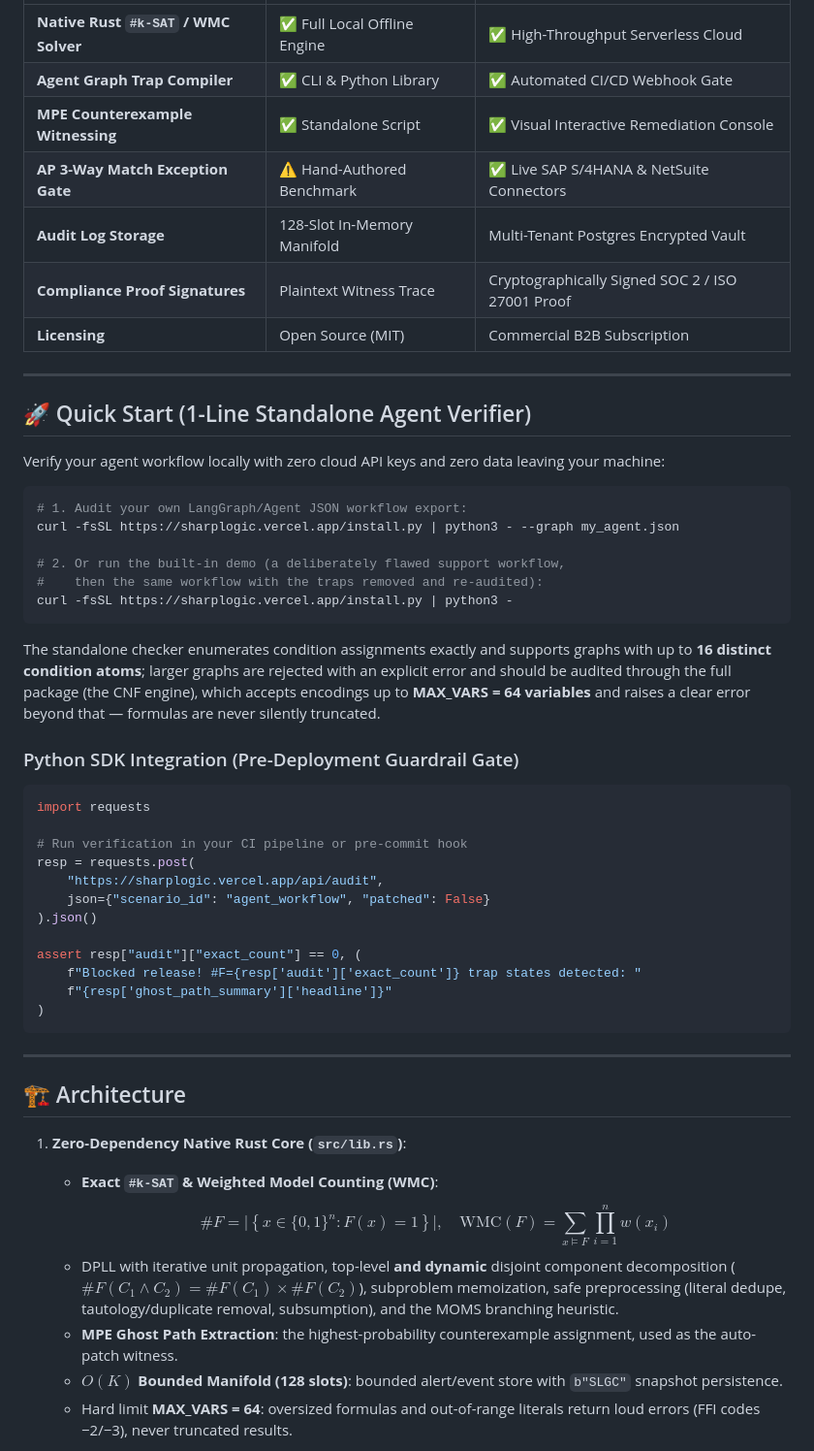
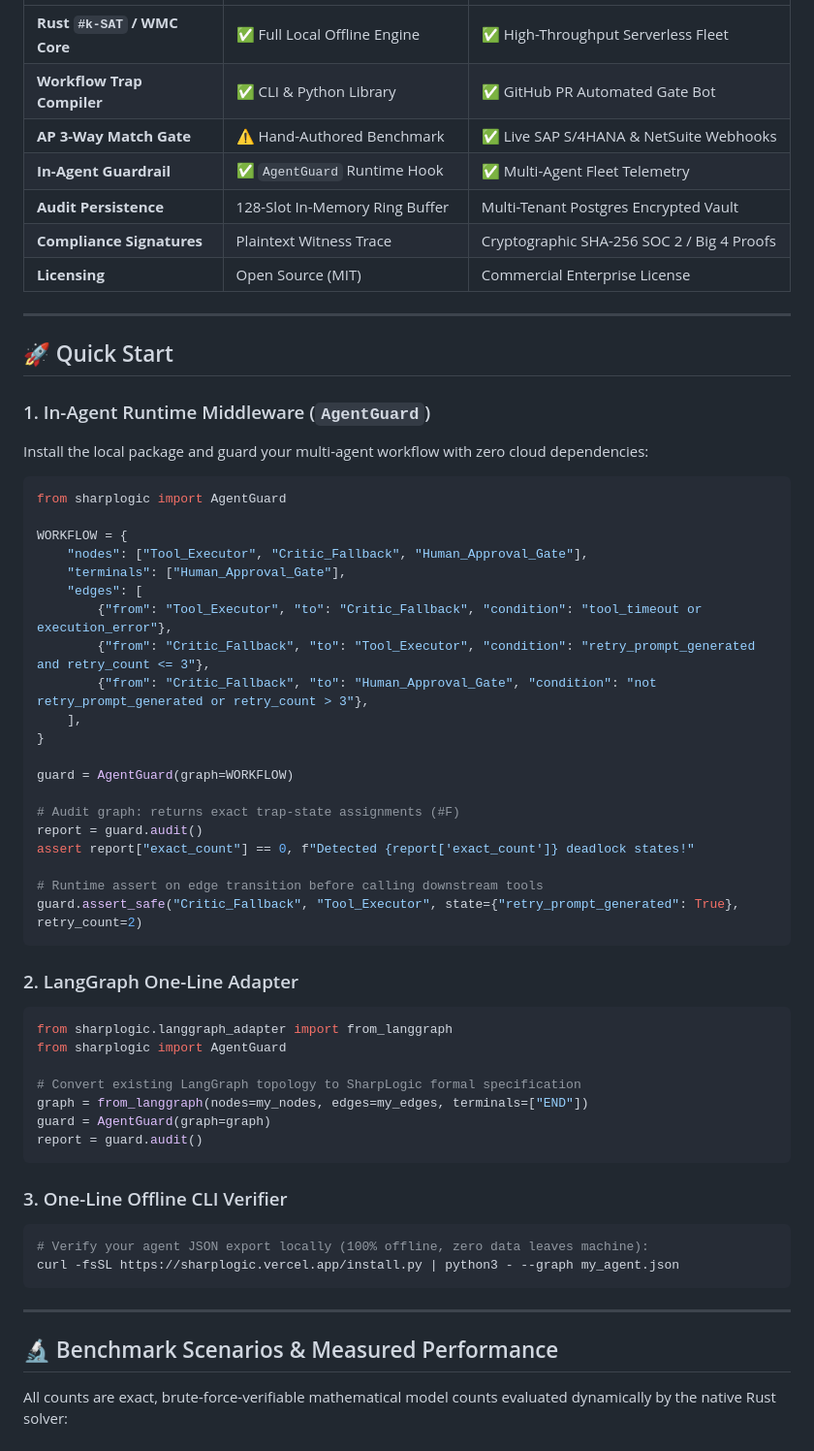
Before and after one commit to reacherwu/SharpLogic, a Markdown page: README.md, the part around one of its changes. Shown at 97% size. Rendered like a GitHub page.

````diff
--- a/README.md
+++ b/README.md
@@ -78,59 +72,65 @@ To protect commercial viability while empowering developers, SharpLogic operates
 |---|---|---|
-| **Native Rust `#k-SAT` / WMC Solver** | ✅ Full Local Offline Engine | ✅ High-Throughput Serverless Cloud |
-| **Agent Graph Trap Compiler** | ✅ CLI & Python Library | ✅ Automated CI/CD Webhook Gate |
-| **MPE Counterexample Witnessing** | ✅ Standalone Script | ✅ Visual Interactive Remediation Console |
-| **AP 3-Way Match Exception Gate** | ⚠️ Hand-Authored Benchmark | ✅ Live SAP S/4HANA & NetSuite Connectors |
-| **Audit Log Storage** | 128-Slot In-Memory Manifold | Multi-Tenant Postgres Encrypted Vault |
-| **Compliance Proof Signatures** | Plaintext Witness Trace | Cryptographically Signed SOC 2 / ISO 27001 Proof |
-| **Licensing** | Open Source (MIT) | Commercial B2B Subscription |
+| **Rust `#k-SAT` / WMC Core** | ✅ Full Local Offline Engine | ✅ High-Throughput Serverless Fleet |
+| **Workflow Trap Compiler** | ✅ CLI & Python Library | ✅ GitHub PR Automated Gate Bot |
+| **AP 3-Way Match Gate** | ⚠️ Hand-Authored Benchmark | ✅ Live SAP S/4HANA & NetSuite Webhooks |
+| **In-Agent Guardrail** | ✅ `AgentGuard` Runtime Hook | ✅ Multi-Agent Fleet Telemetry |
+| **Audit Persistence** | 128-Slot In-Memory Ring Buffer | Multi-Tenant Postgres Encrypted Vault |
+| **Compliance Signatures** | Plaintext Witness Trace | Cryptographic SHA-256 SOC 2 / Big 4 Proofs |
+| **Licensing** | Open Source (MIT) | Commercial Enterprise License |
 
 ---
 
-## 🚀 Quick Start (1-Line Standalone Agent Verifier)
+## 🚀 Quick Start
 
-Verify your agent workflow locally with zero cloud API keys and zero data leaving your machine:
+### 1. In-Agent Runtime Middleware (`AgentGuard`)
+
+Install the local package and guard your multi-agent workflow with zero cloud dependencies:
+
+```python
+from sharplogic import AgentGuard
+
+WORKFLOW = {
+    "nodes": ["Tool_Executor", "Critic_Fallback", "Human_Approval_Gate"],
+    "terminals": ["Human_Approval_Gate"],
+    "edges": [
+        {"from": "Tool_Executor", "to": "Critic_Fallback", "condition": "tool_timeout or execution_error"},
+        {"from": "Critic_Fallback", "to": "Tool_Executor", "condition": "retry_prompt_generated and retry_count <= 3"},
+        {"from": "Critic_Fallback", "to": "Human_Approval_Gate", "condition": "not retry_prompt_generated or retry_count > 3"},
+    ],
+}
+
+guard = AgentGuard(graph=WORKFLOW)
+
+# Audit graph: returns exact trap-state assignments (#F)
+report = guard.audit()
+assert report["exact_count"] == 0, f"Detected {report['exact_count']} deadlock states!"
+
+# Runtime assert on edge transition before calling downstream tools
+guard.assert_safe("Critic_Fallback", "Tool_Executor", state={"retry_prompt_generated": True}, retry_count=2)
+```
+
+### 2. LangGraph One-Line Adapter
+
+```python
+from sharplogic.langgraph_adapter import from_langgraph
+from sharplogic import AgentGuard
+
+# Convert existing LangGraph topology to SharpLogic formal specification
+graph = from_langgraph(nodes=my_nodes, edges=my_edges, terminals=["END"])
+guard = AgentGuard(graph=graph)
+report = guard.audit()
+```
+
+### 3. One-Line Offline CLI Verifier
 
 ```bash
-# 1. Audit your own LangGraph/Agent JSON workflow export:
+# Verify your agent JSON export locally (100% offline, zero data leaves machine):
 curl -fsSL https://sharplogic.vercel.app/install.py | python3 - --graph my_agent.json
-
-# 2. Or run the built-in demo (a deliberately flawed support workflow,
-#    then the same workflow with the traps removed and re-audited):
-curl -fsSL https://sharplogic.vercel.app/install.py | python3 -
-```
-
-The standalone checker enumerates condition assignments exactly and supports
-graphs with up to **16 distinct condition atoms**; larger graphs are rejected
-with an explicit error and should be audited through the full package (the CNF
-engine), which accepts encodings up to **MAX_VARS = 64 variables** and raises
-a clear error beyond that — formulas are never silently truncated.
-
-### Python SDK Integration (Pre-Deployment Guardrail Gate)
-
-```python
-import requests
-
-# Run verification in your CI pipeline or pre-commit hook
-resp = requests.post(
-    "https://sharplogic.vercel.app/api/audit",
-    json={"scenario_id": "agent_workflow", "patched": False}
-).json()
-
-assert resp["audit"]["exact_count"] == 0, (
-    f"Blocked release! #F={resp['audit']['exact_count']} trap states detected: "
-    f"{resp['ghost_path_summary']['headline']}"
-)
 ```
 
 ---
 
-## 🏗️ Architecture
+## 🔬 Benchmark Scenarios & Measured Performance
 
-1. **Zero-Dependency Native Rust Core (`src/lib.rs`)**:
-   - **Exact `#k-SAT` & Weighted Model Counting (WMC)**:
-     $$\#F = \left|\left\{ x \in \{0,1\}^n : F(x) = 1 \right\}\right|, \quad \text{WMC}(F) = \sum_{x \models F} \prod_{i=1}^n w(x_i)$$
-   - DPLL with iterative unit propagation, top-level **and dynamic** disjoint component decomposition ($\#F(C_1 \land C_2) = \#F(C_1) \times \#F(C_2)$), subproblem memoization, safe preprocessing (literal dedupe, tautology/duplicate removal, subsumption), and the MOMS branching heuristic.
-   - **MPE Ghost Path Extraction**: the highest-probability counterexample assignment, used as the auto-patch witness.
-   - **$O(K)$ Bounded Manifold (128 slots)**: bounded alert/event store with `b"SLGC"` snapshot persistence.
-   - Hard limit **MAX_VARS = 64**: oversized formulas and out-of-range literals return loud errors (FFI codes −2/−3), never truncated results.
+All counts are exact, brute-force-verifiable mathematical model counts evaluated dynamically by the native Rust solver:
 
````
Also changed, not shown: other parts of README.md (+70 -95 lines).
